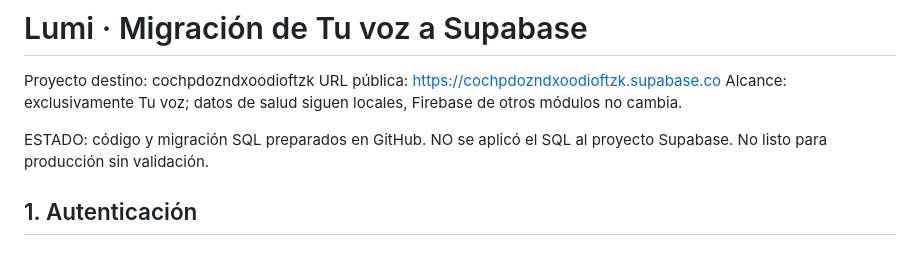
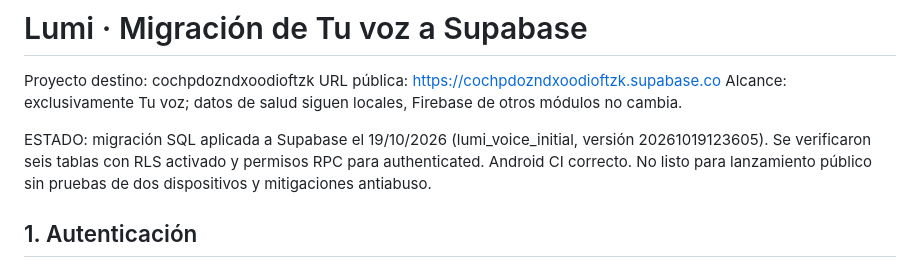
Before and after one commit to JeremyDuoc/LumiApp, a Markdown page: SUPABASE_TU_VOZ.md, the part around the change. GitHub-like rendering.

Commit message:
docs(voice): mark actual Supabase migration deployed and tested for RLS

```diff
--- a/SUPABASE_TU_VOZ.md
+++ b/SUPABASE_TU_VOZ.md
@@ -4,7 +4,7 @@ Proyecto destino: cochpdozndxoodioftzk
 URL pública: https://cochpdozndxoodioftzk.supabase.co
 Alcance: exclusivamente Tu voz; datos de salud siguen locales, Firebase de otros módulos no cambia.
 
-ESTADO: código y migración SQL preparados en GitHub. NO se aplicó el SQL al proyecto Supabase. No listo para producción sin validación.
+ESTADO: migración SQL aplicada a Supabase el 19/10/2026 (lumi_voice_initial, versión 20261019123605). Se verificaron seis tablas con RLS activado y permisos RPC para authenticated. Android CI correcto. No listo para lanzamiento público sin pruebas de dos dispositivos y mitigaciones antiabuso.
 
 ## 1. Autenticación
 Dashboard -> Authentication -> Providers -> Anonymous Sign-ins -> Enable.
```
